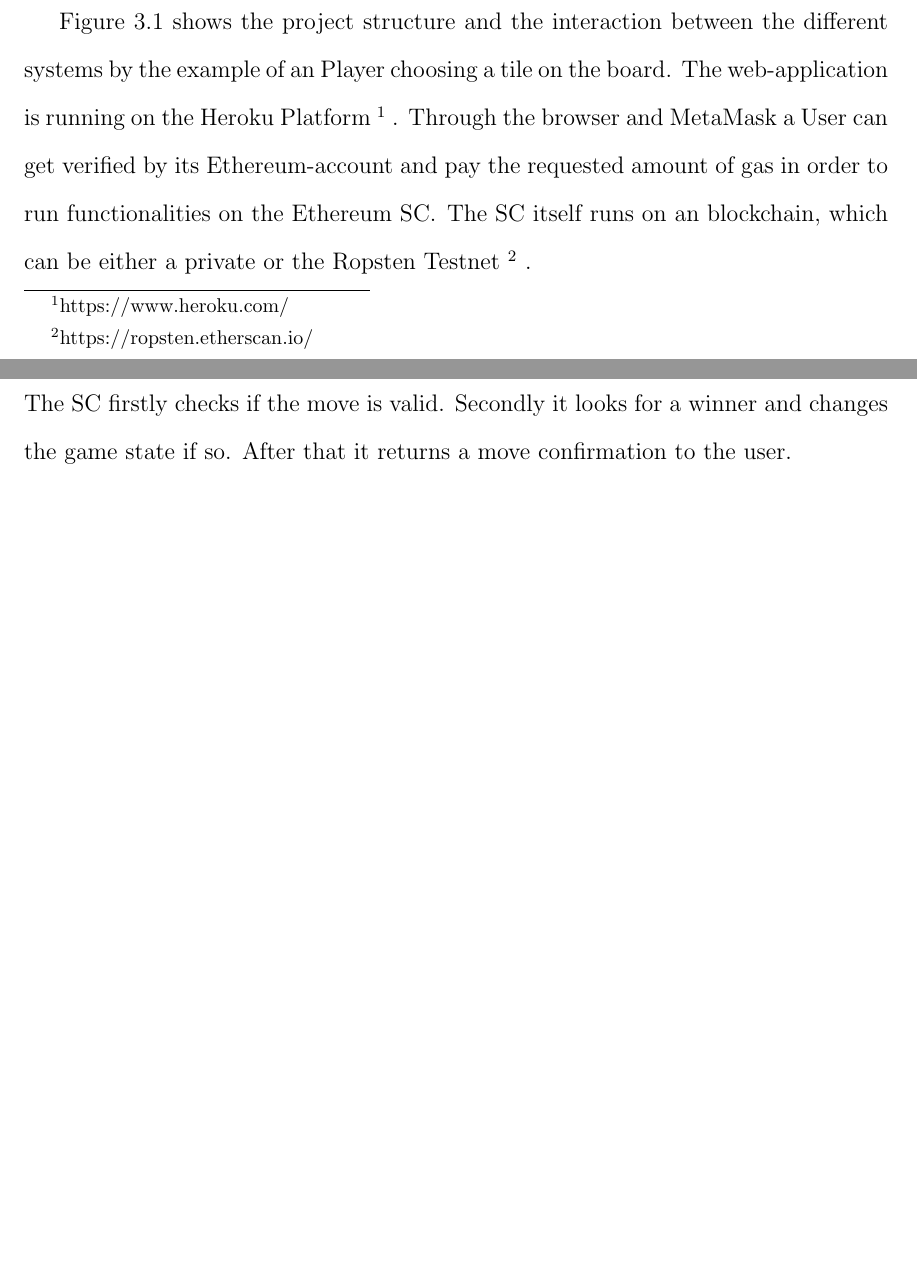
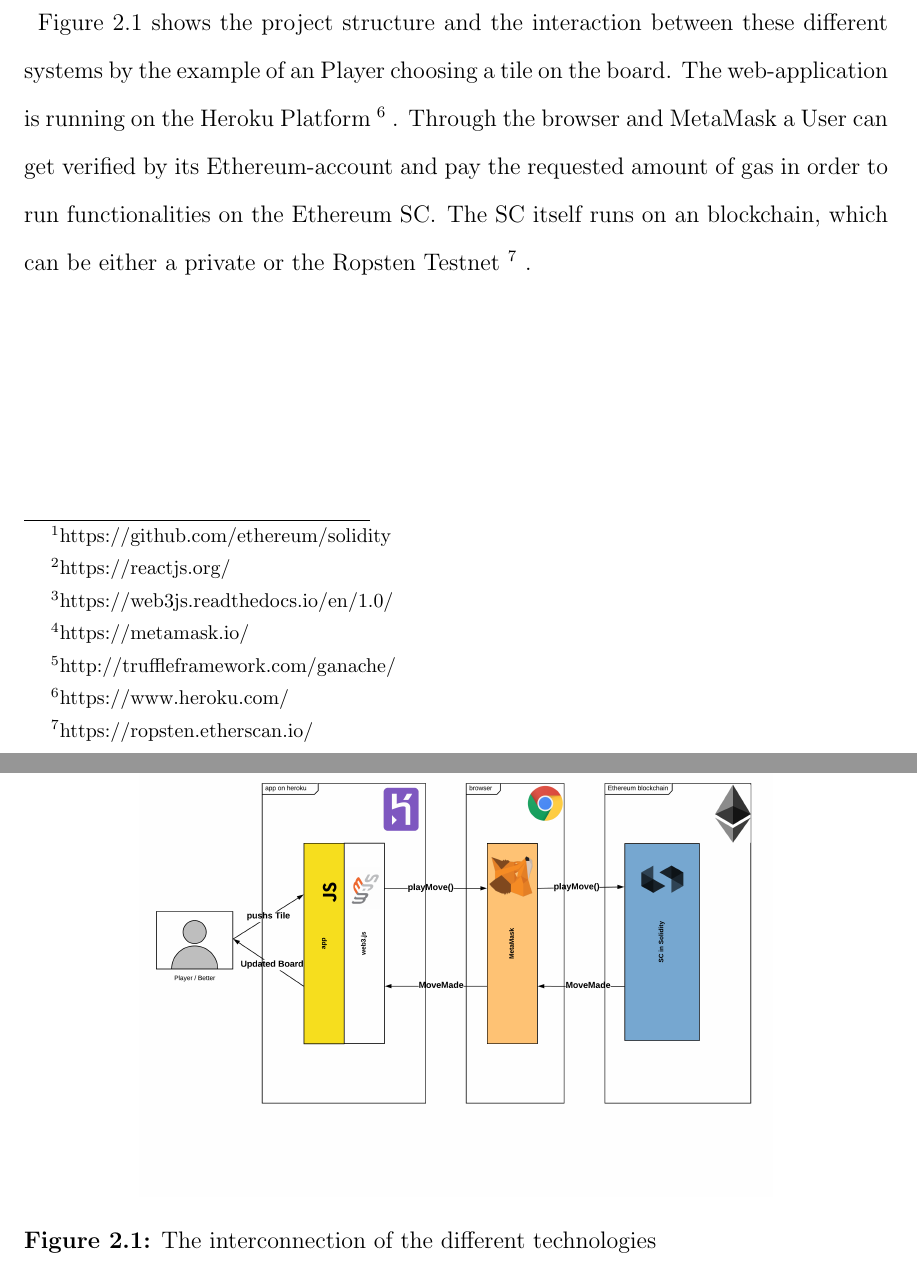
Before and after one commit to lucaspelloni2/dapp-tic-tac-toe, a LaTeX thesis (report/main.tex, which reads report/chapter2.tex, report/chapter3.tex): two parts of pages 8 and 9 of 21 before the commit and two parts of pages 7 and 8 of 22 after it, joined at a grey line, cut so that both start at the same text, the shorter picture padded with empty space. Compiled offline with pdfLaTeX.

Commit message:
rearrangement of chapter 3

```diff
--- a/report/chapter2.tex
+++ b/report/chapter2.tex
@@ -1 +1,11 @@
 \chapter{Technologies}\label{ch:technologies}
+With Solidity\footnote{https://github.com/ethereum/solidity}we implement the \ac{sc} which will run on the Ethereum blockchain. For our front-end we choose using React\footnote{https://reactjs.org/}, which is a JavaScript library for building user interfaces. The interaction of the front-end application with our \ac{sc} is provided through Web3.js\footnote{https://web3js.readthedocs.io/en/1.0/} and MetaMask\footnote{https://metamask.io/}. Furthermore, the application provides also the possibility to interact with a localhost provider using Ganache\footnote{http://truffleframework.com/ganache/} as Ethereum node.\\\\
+\begin{figure}[ht]
+	\begin{center}
+		\includegraphics[scale=0.4]{res/project_structure}
+	\end{center}
+	\caption{The interconnection of the different technologies}
+	\label{fig:interconnection}
+\end{figure}
+Figure \ref{fig:interconnection} shows the project structure and the interaction between these different systems by the example of an Player choosing a tile on the board.
+The web-application is running on the Heroku Platform\footnote{https://www.heroku.com/}. Through the browser and MetaMask a User can get verified by its Ethereum-account and pay the requested amount of gas in order to run functionalities on the Ethereum \ac{sc}. The \ac{sc} itself runs on an blockchain, which can be either a private or the Ropsten Testnet\footnote{https://ropsten.etherscan.io/}.
--- a/report/chapter3.tex
+++ b/report/chapter3.tex
@@ -8,5 +2,0 @@
-		\label{fig:project_structure}
-	\end{figure}
-Figure \ref{fig:project_structure} shows the project structure and the interaction between the different systems by the example of an Player choosing a tile on the board.
-The web-application is running on the Heroku Platform\footnote{https://www.heroku.com/}. Through the browser and MetaMask a User can get verified by its Ethereum-account and pay the requested amount of gas in order to run functionalities on the Ethereum \ac{sc}. The \ac{sc} itself runs on an blockchain, which can be either a private or the Ropsten Testnet\footnote{https://ropsten.etherscan.io/}.\\
-The \ac{sc} firstly checks if the move is valid. Secondly it looks for a winner and changes the game state if so. After that it returns a move confirmation to the user.
```
Also changed, not shown: report/chapter1.tex (+0 -1 lines), report/main.pdf, report/chapter2.tex (7 more changed lines), report/chapter3.tex (28 more changed lines), 15 other files.
